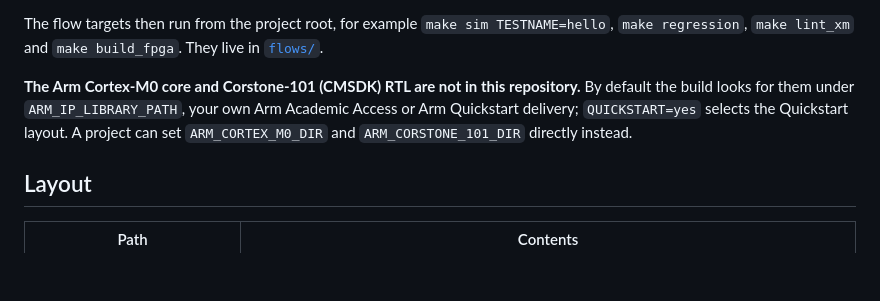
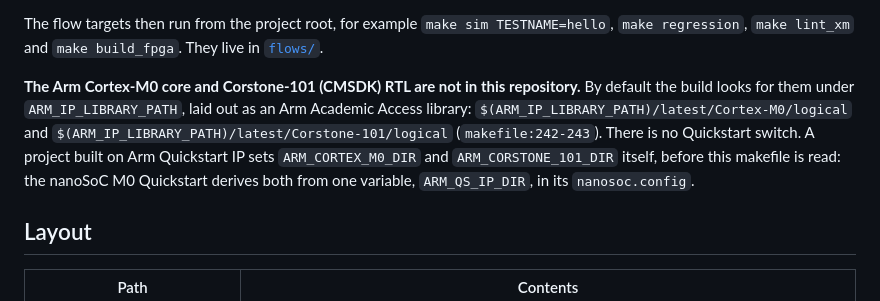
Before and after one commit to SoC-Labs/nanoSoC-Arch-Tech, a Markdown page: README.md, the part around the change. Drawn GitHub-style; blank space fills up the shorter version.

Commit message:
README: there is no QUICKSTART=yes switch; say how a Quickstart project sets the Arm paths
The README said QUICKSTART=yes selects the Quickstart layout. Nothing in the
makefile or flows/ reads QUICKSTART. The defaults are the Academic Access
layout under ARM_IP_LIBRARY_PATH (makefile:242-243); a Quickstart project
sets ARM_CORTEX_M0_DIR and ARM_CORSTONE_101_DIR first, as nanoSoC M0
Quickstart does from ARM_QS_IP_DIR in nanosoc.config.

Co-Authored-By: Claude Opus 5.5 (1M context) <noreply@anthropic.com>

```diff
--- a/README.md
+++ b/README.md
@@ -32,9 +32,12 @@ The flow targets then run from the project root, for example `make sim TESTNAME=
 `make regression`, `make lint_xm` and `make build_fpga`. They live in [`flows/`](flows/).
 
 **The Arm Cortex-M0 core and Corstone-101 (CMSDK) RTL are not in this repository.** By
-default the build looks for them under `ARM_IP_LIBRARY_PATH`, your own Arm Academic Access
-or Arm Quickstart delivery; `QUICKSTART=yes` selects the Quickstart layout. A project can
-set `ARM_CORTEX_M0_DIR` and `ARM_CORSTONE_101_DIR` directly instead.
+default the build looks for them under `ARM_IP_LIBRARY_PATH`, laid out as an Arm Academic
+Access library: `$(ARM_IP_LIBRARY_PATH)/latest/Cortex-M0/logical` and
+`$(ARM_IP_LIBRARY_PATH)/latest/Corstone-101/logical` (`makefile:242-243`). There is no
+Quickstart switch. A project built on Arm Quickstart IP sets `ARM_CORTEX_M0_DIR` and
+`ARM_CORSTONE_101_DIR` itself, before this makefile is read: the nanoSoC M0 Quickstart
+derives both from one variable, `ARM_QS_IP_DIR`, in its `nanosoc.config`.
 
 ## Layout
 
```
